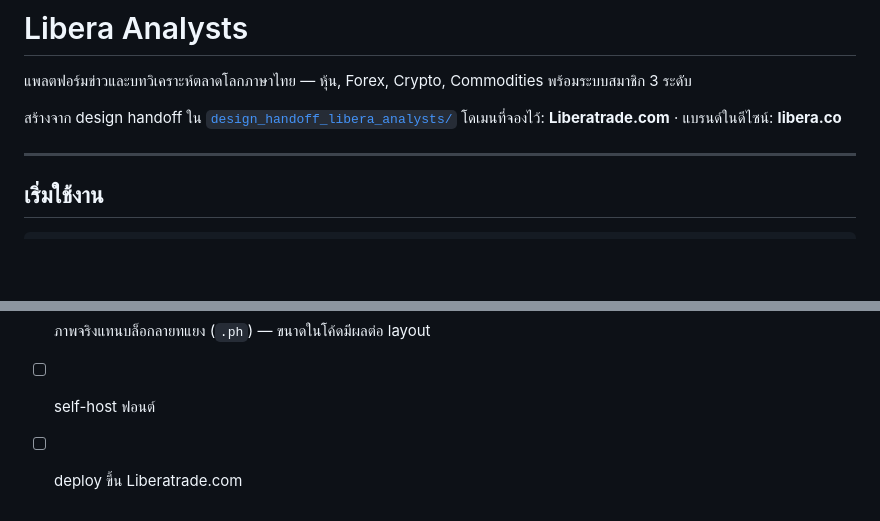
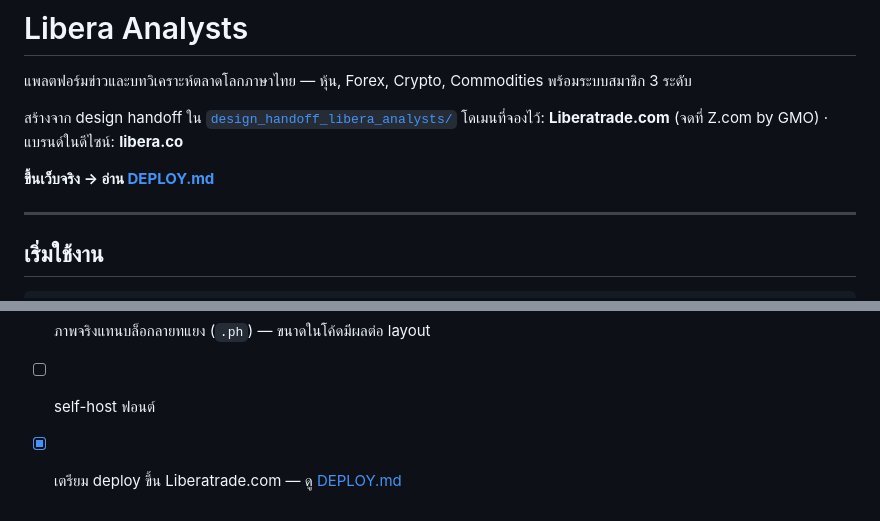
Before and after one commit to rtaacademy998-jpg/liberatrade, a Markdown page: README.md, 2 parts joined by grey strips. Drawn GitHub-style; blank space fills up the shorter version.

Commit message:
data: latest quotes; link deploy guide from README

```diff
--- a/README.md
+++ b/README.md
@@ -4,7 +4,9 @@
 พร้อมระบบสมาชิก 3 ระดับ
 
 สร้างจาก design handoff ใน [`design_handoff_libera_analysts/`](design_handoff_libera_analysts/README.md)
-โดเมนที่จองไว้: **Liberatrade.com** · แบรนด์ในดีไซน์: **libera.co**
+โดเมนที่จองไว้: **Liberatrade.com** (จดที่ Z.com by GMO) · แบรนด์ในดีไซน์: **libera.co**
+
+**ขึ้นเว็บจริง → อ่าน [DEPLOY.md](DEPLOY.md)**
 
 ---
 
@@ -232,4 +234,4 @@ screenshot ไม่ได้ รบกวนเปิดดูจริงอ
 - [ ] หน้า Watchlist เต็ม, Screener, ปฏิทินเศรษฐกิจเต็ม
 - [ ] ภาพจริงแทนบล็อกลายทแยง (`.ph`) — ขนาดในโค้ดมีผลต่อ layout
 - [ ] self-host ฟอนต์
-- [ ] deploy ขึ้น Liberatrade.com
+- [x] เตรียม deploy ขึ้น Liberatrade.com — ดู [DEPLOY.md](DEPLOY.md)
```
